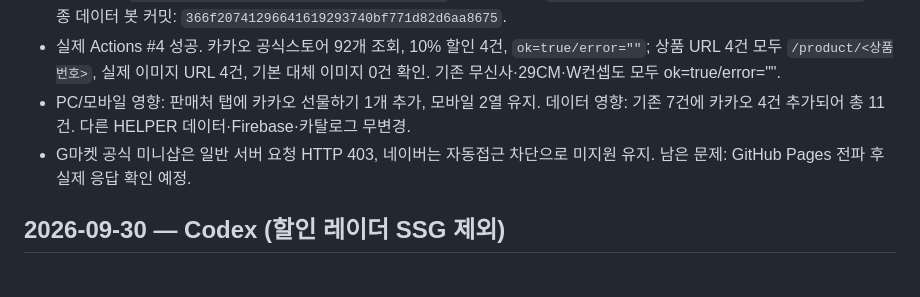
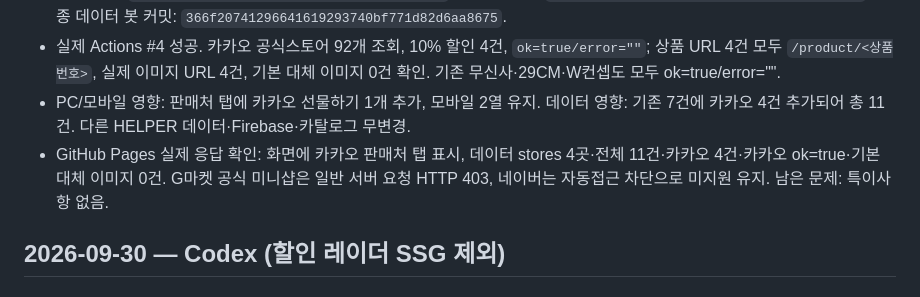
Before and after one commit to runipokr-dotcom/STARBUCKS-HELPER, a Markdown page: WORKLOG.md, the part around the change. GitHub-like rendering.

Commit message:
docs: confirm Kakao discount deployment

```diff
--- a/WORKLOG.md
+++ b/WORKLOG.md
@@ -15,7 +15,7 @@
 - 기능 커밋: `e4bfaafce27c73ab27a9d6dfc334337e190864e8`, 이미지 보완: `392bc89414e2bcae836620957d6b4973224476af`, 최종 데이터 봇 커밋: `366f20741296641619293740bf771d82d6aa8675`.
 - 실제 Actions #4 성공. 카카오 공식스토어 92개 조회, 10% 할인 4건, `ok=true/error=""`; 상품 URL 4건 모두 `/product/<상품번호>`, 실제 이미지 URL 4건, 기본 대체 이미지 0건 확인. 기존 무신사·29CM·W컨셉도 모두 ok=true/error="".
 - PC/모바일 영향: 판매처 탭에 카카오 선물하기 1개 추가, 모바일 2열 유지. 데이터 영향: 기존 7건에 카카오 4건 추가되어 총 11건. 다른 HELPER 데이터·Firebase·카탈로그 무변경.
-- G마켓 공식 미니샵은 일반 서버 요청 HTTP 403, 네이버는 자동접근 차단으로 미지원 유지. 남은 문제: GitHub Pages 전파 후 실제 응답 확인 예정.
+- GitHub Pages 실제 응답 확인: 화면에 카카오 판매처 탭 표시, 데이터 stores 4곳·전체 11건·카카오 4건·카카오 ok=true·기본 대체 이미지 0건. G마켓 공식 미니샵은 일반 서버 요청 HTTP 403, 네이버는 자동접근 차단으로 미지원 유지. 남은 문제: 특이사항 없음.
 
 ## 2026-09-30 — Codex (할인 레이더 SSG 제외)
 
```
